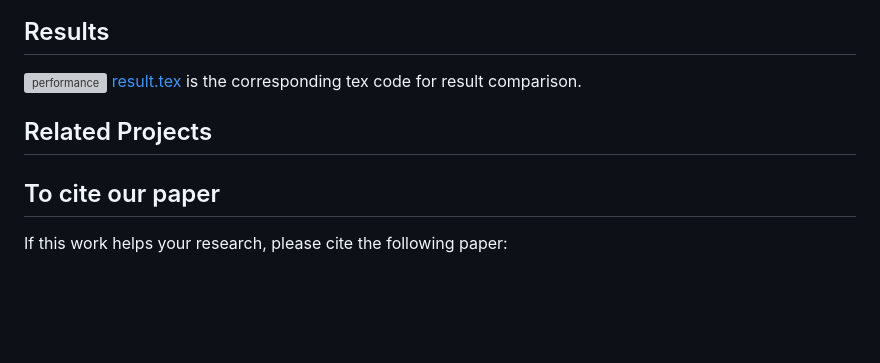
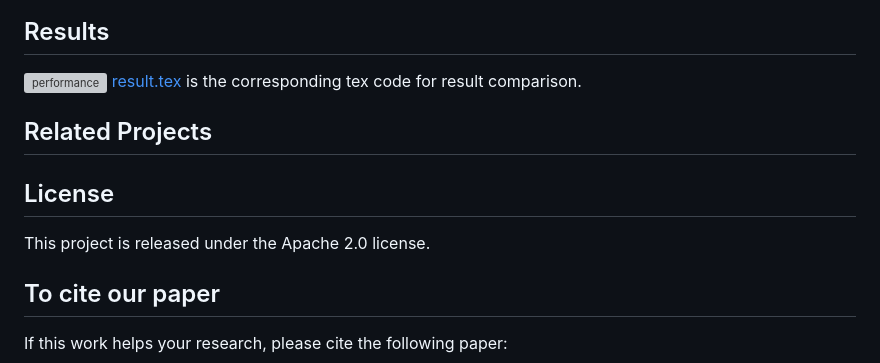
Before and after one commit to Francis0625/Omni-SR, a Markdown page: README.md, the part around the change. Drawn GitHub-style; blank space fills up the shorter version; grey boxes are pictures that could not be loaded.

Commit message:
update license

```diff
--- a/README.md
+++ b/README.md
@@ -69,6 +69,9 @@ python train.py -v "OmniSR_X4_DIV2K" -p train --train_yaml "train_OmniSR_X4_DIV2
 
 ## Related Projects
 
+## License
+This project is released under the Apache 2.0 license.
+
 ## To cite our paper
 If this work helps your research, please cite the following paper:
 
```
